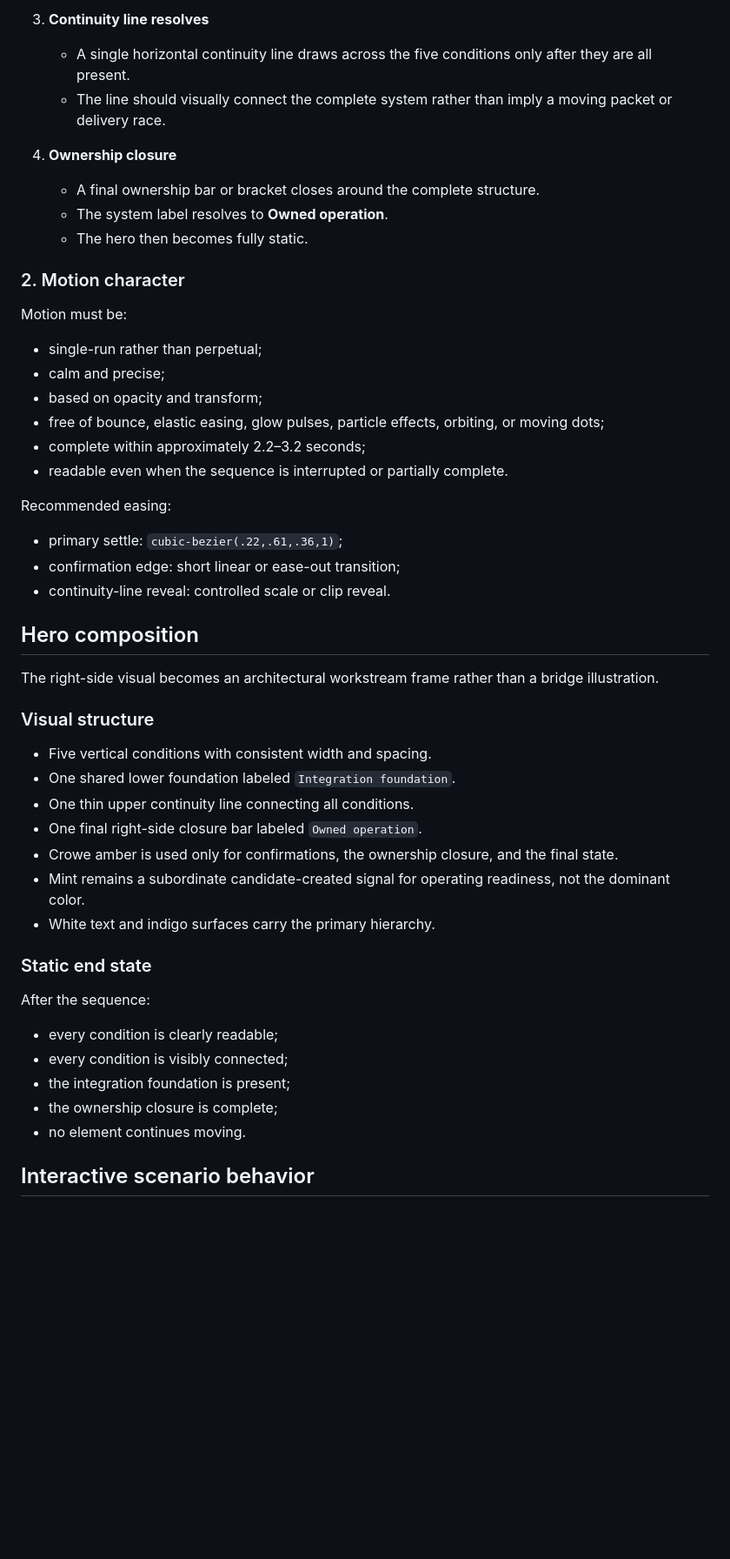
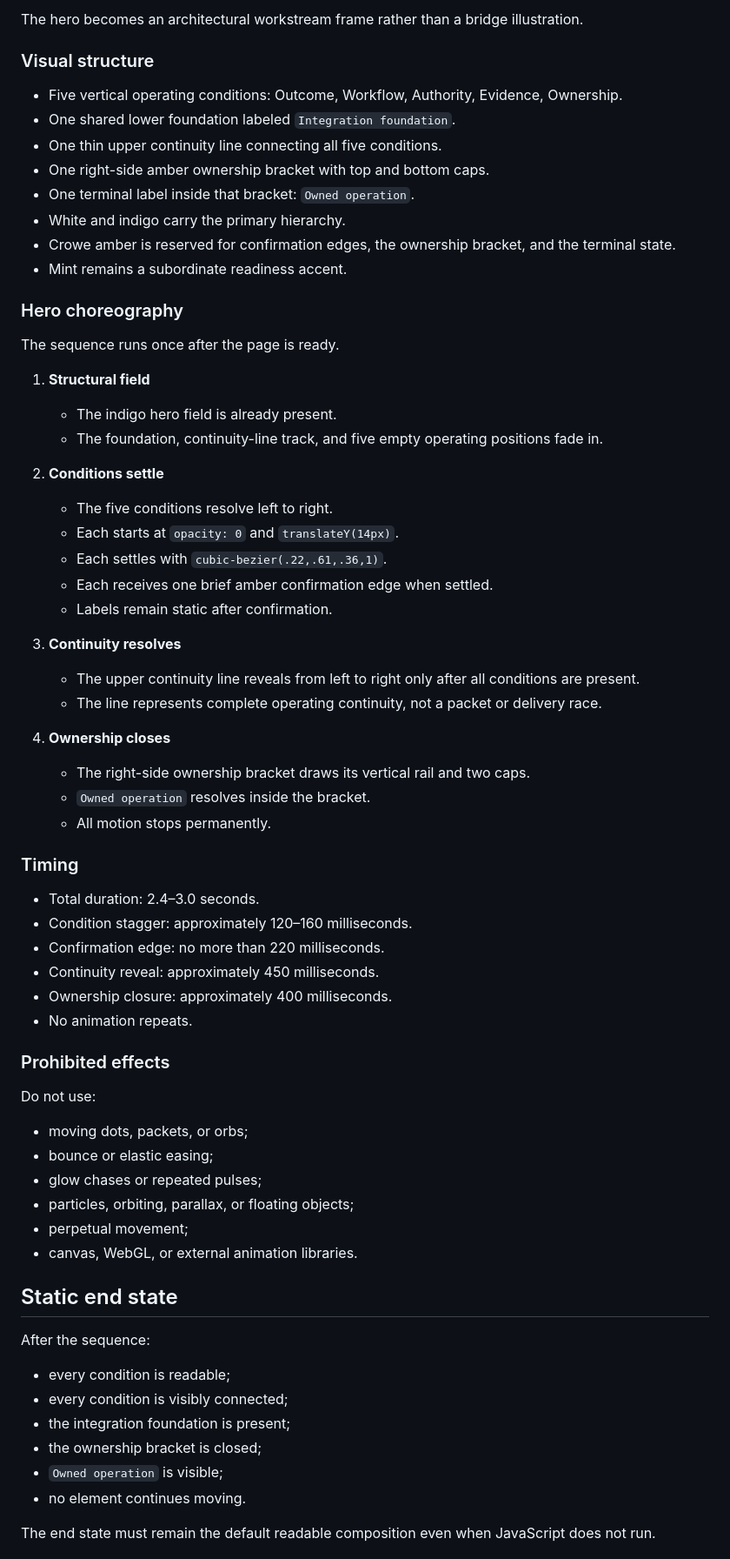
Before and after one commit to russelldudek/Crowe, a Markdown page: docs/specs/2026-07-16-outcome-span-animation-redesign.md, the part around one of its changes. Shown at 87% size. Drawn GitHub-style; blank space fills up the shorter version.

Commit message:
Clarify approved animation design specification

```diff
--- a/docs/specs/2026-07-16-outcome-span-animation-redesign.md
+++ b/docs/specs/2026-07-16-outcome-span-animation-redesign.md
@@ -46,52 +27,70 @@ The hero runs one short assembly sequence after the page becomes ready.
-3. **Continuity line resolves**
-   - A single horizontal continuity line draws across the five conditions only after they are all present.
-   - The line should visually connect the complete system rather than imply a moving packet or delivery race.
-
-4. **Ownership closure**
-   - A final ownership bar or bracket closes around the complete structure.
-   - The system label resolves to **Owned operation**.
-   - The hero then becomes fully static.
-
-### 2. Motion character
-
-Motion must be:
-
-- single-run rather than perpetual;
-- calm and precise;
-- based on opacity and transform;
-- free of bounce, elastic easing, glow pulses, particle effects, orbiting, or moving dots;
-- complete within approximately 2.2–3.2 seconds;
-- readable even when the sequence is interrupted or partially complete.
-
-Recommended easing:
-
-- primary settle: `cubic-bezier(.22,.61,.36,1)`;
-- confirmation edge: short linear or ease-out transition;
-- continuity-line reveal: controlled scale or clip reveal.
-
-## Hero composition
-
-The right-side visual becomes an architectural workstream frame rather than a bridge illustration.
+The hero becomes an architectural workstream frame rather than a bridge illustration.
 
 ### Visual structure
 
-- Five vertical conditions with consistent width and spacing.
+- Five vertical operating conditions: Outcome, Workflow, Authority, Evidence, Ownership.
 - One shared lower foundation labeled `Integration foundation`.
-- One thin upper continuity line connecting all conditions.
-- One final right-side closure bar labeled `Owned operation`.
-- Crowe amber is used only for confirmations, the ownership closure, and the final state.
-- Mint remains a subordinate candidate-created signal for operating readiness, not the dominant color.
-- White text and indigo surfaces carry the primary hierarchy.
+- One thin upper continuity line connecting all five conditions.
+- One right-side amber ownership bracket with top and bottom caps.
+- One terminal label inside that bracket: `Owned operation`.
+- White and indigo carry the primary hierarchy.
+- Crowe amber is reserved for confirmation edges, the ownership bracket, and the terminal state.
+- Mint remains a subordinate readiness accent.
 
-### Static end state
+### Hero choreography
+
+The sequence runs once after the page is ready.
+
+1. **Structural field**
+   - The indigo hero field is already present.
+   - The foundation, continuity-line track, and five empty operating positions fade in.
+
+2. **Conditions settle**
+   - The five conditions resolve left to right.
+   - Each starts at `opacity: 0` and `translateY(14px)`.
+   - Each settles with `cubic-bezier(.22,.61,.36,1)`.
+   - Each receives one brief amber confirmation edge when settled.
+   - Labels remain static after confirmation.
+
+3. **Continuity resolves**
+   - The upper continuity line reveals from left to right only after all conditions are present.
+   - The line represents complete operating continuity, not a packet or delivery race.
+
+4. **Ownership closes**
+   - The right-side ownership bracket draws its vertical rail and two caps.
+   - `Owned operation` resolves inside the bracket.
+   - All motion stops permanently.
+
+### Timing
+
+- Total duration: 2.4–3.0 seconds.
+- Condition stagger: approximately 120–160 milliseconds.
+- Confirmation edge: no more than 220 milliseconds.
+- Continuity reveal: approximately 450 milliseconds.
+- Ownership closure: approximately 400 milliseconds.
+- No animation repeats.
+
+### Prohibited effects
+
+Do not use:
+
+- moving dots, packets, or orbs;
+- bounce or elastic easing;
+- glow chases or repeated pulses;
+- particles, orbiting, parallax, or floating objects;
+- perpetual movement;
+- canvas, WebGL, or external animation libraries.
+
+## Static end state
 
 After the sequence:
 
-- every condition is clearly readable;
+- every condition is readable;
 - every condition is visibly connected;
 - the integration foundation is present;
-- the ownership closure is complete;
+- the ownership bracket is closed;
+- `Owned operation` is visible;
 - no element continues moving.
 
-## Interactive scenario behavior
+The end state must remain the default readable composition even when JavaScript does not run.
 
```
Also changed, not shown: other parts of docs/specs/2026-07-16-outcome-span-animation-redesign.md (+121 -126 lines).
